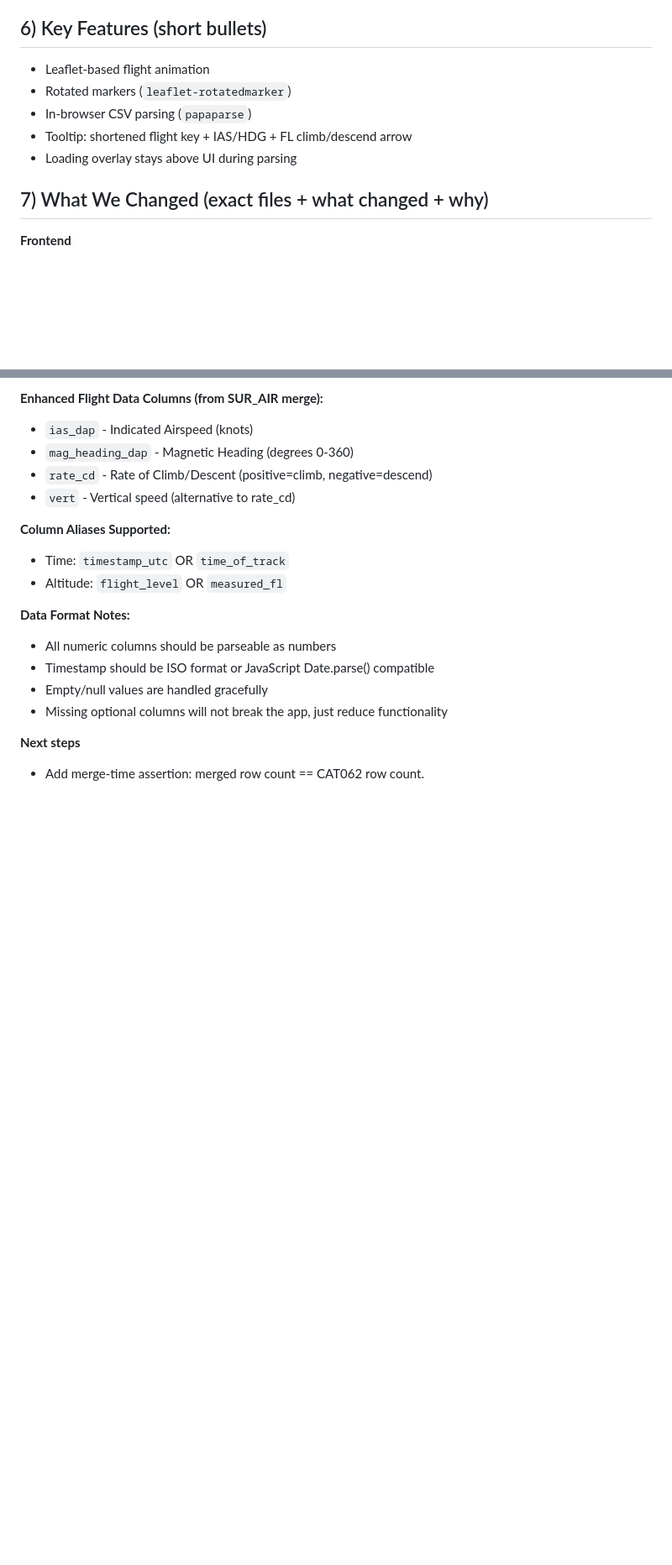
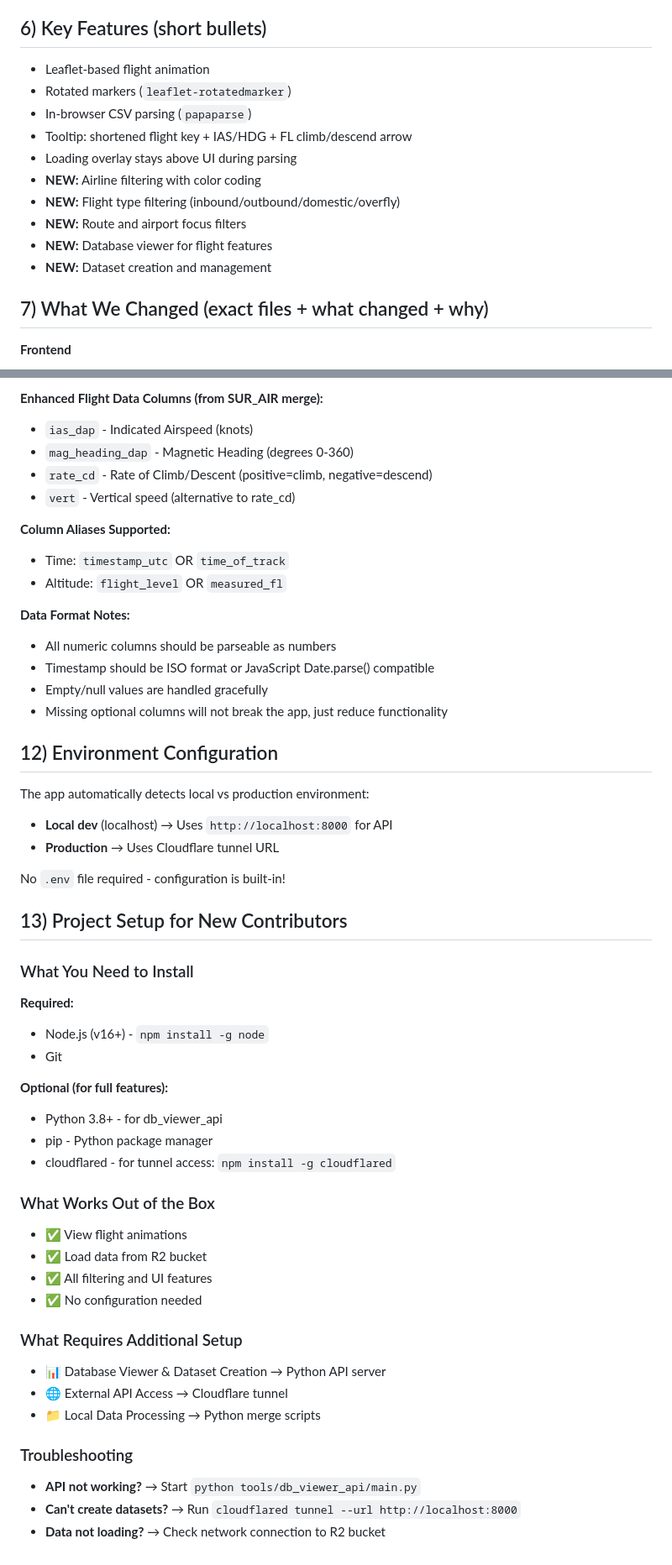
Before and after one commit to Changplay12345/flight-animation, a Markdown page: README.md, 2 parts joined by grey strips. Shown at 84% size. Drawn GitHub-style; blank space fills up the shorter version.

```diff
--- a/README.md
+++ b/README.md
@@ -95,11 +132,16 @@
  - Output size should not explode.
 
  ## 6) Key Features (short bullets)
- - Leaflet-based flight animation
- - Rotated markers (`leaflet-rotatedmarker`)
- - In-browser CSV parsing (`papaparse`)
- - Tooltip: shortened flight key + IAS/HDG + FL climb/descend arrow
- - Loading overlay stays above UI during parsing
+- Leaflet-based flight animation
+- Rotated markers (`leaflet-rotatedmarker`)
+- In-browser CSV parsing (`papaparse`)
+- Tooltip: shortened flight key + IAS/HDG + FL climb/descend arrow
+- Loading overlay stays above UI during parsing
+- **NEW:** Airline filtering with color coding
+- **NEW:** Flight type filtering (inbound/outbound/domestic/overfly)
+- **NEW:** Route and airport focus filters
+- **NEW:** Database viewer for flight features
+- **NEW:** Dataset creation and management
 
  ## 7) What We Changed (exact files + what changed + why)
  **Frontend**
@@ -169,5 +216,38 @@
 - Empty/null values are handled gracefully
 - Missing optional columns will not break the app, just reduce functionality
 
-**Next steps**
-- Add merge-time assertion: merged row count == CAT062 row count.
+## 12) Environment Configuration
+
+The app automatically detects local vs production environment:
+- **Local dev** (localhost) → Uses `http://localhost:8000` for API
+- **Production** → Uses Cloudflare tunnel URL
+
+No `.env` file required - configuration is built-in!
+
+## 13) Project Setup for New Contributors
+
+### What You Need to Install
+**Required:**
+- Node.js (v16+) - `npm install -g node`
+- Git
+
+**Optional (for full features):**
+- Python 3.8+ - for db_viewer_api
+- pip - Python package manager
+- cloudflared - for tunnel access: `npm install -g cloudflared`
+
+### What Works Out of the Box
+- ✅ View flight animations
+- ✅ Load data from R2 bucket
+- ✅ All filtering and UI features
+- ✅ No configuration needed
+
+### What Requires Additional Setup
+- 📊 Database Viewer & Dataset Creation → Python API server
+- 🌐 External API Access → Cloudflare tunnel
+- 📁 Local Data Processing → Python merge scripts
+
+### Troubleshooting
+- **API not working?** → Start `python tools/db_viewer_api/main.py`
+- **Can't create datasets?** → Run `cloudflared tunnel --url http://localhost:8000`
+- **Data not loading?** → Check network connection to R2 bucket
```
Also changed, not shown: other parts of README.md (+60 -18 lines).
